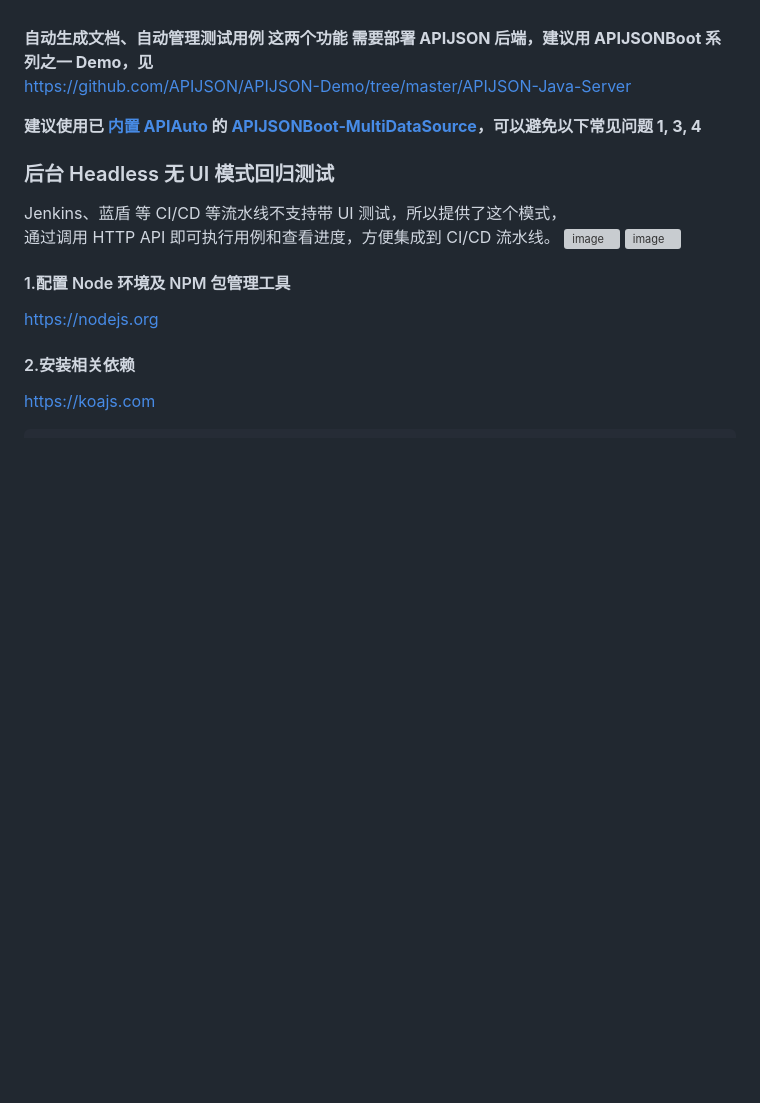
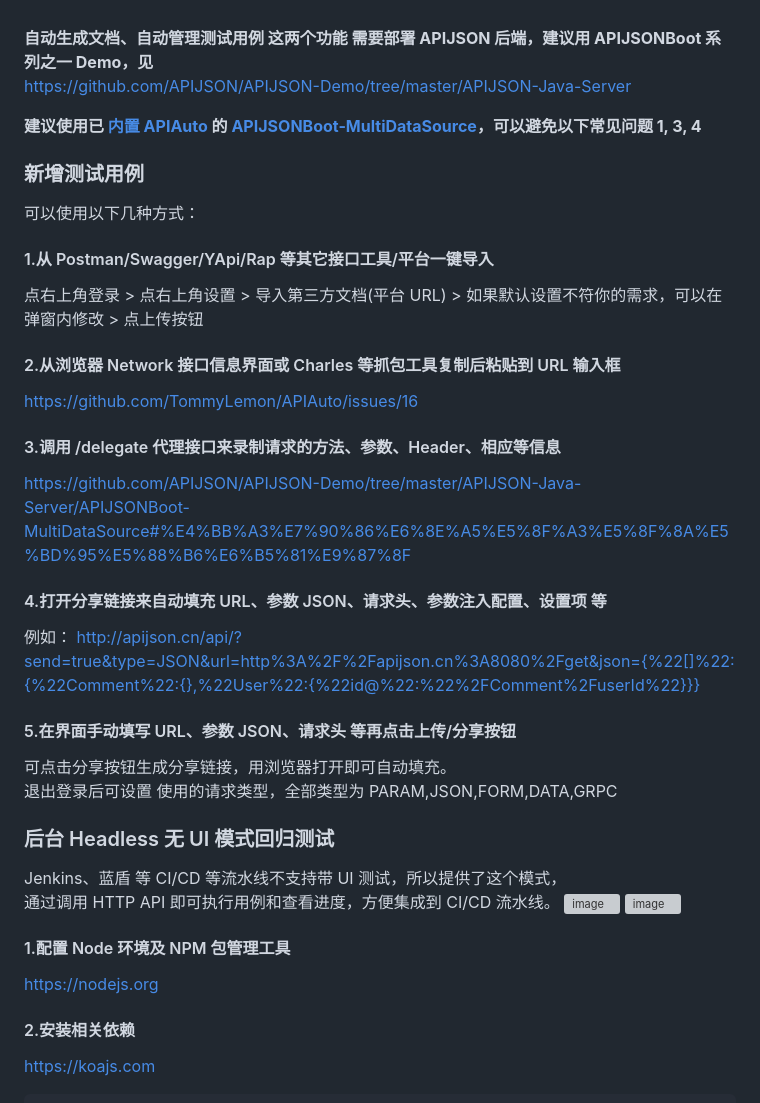
Before and after one commit to TommyLemon/APIAuto, a Markdown page: README.md, the part around the change. GitHub-like rendering; blank space fills up the shorter version; grey boxes are pictures that could not be loaded.

Commit message:
新增关于新增测试用例 5 种方式的说明文档
https://github.com/TommyLemon/APIAuto#%E6%96%B0%E5%A2%9E%E6%B5%8B%E8%AF%95%E7%94%A8%E4%BE%8B

```diff
--- a/README.md
+++ b/README.md
@@ -155,6 +155,25 @@ https://github.com/APIJSON/APIJSON-Demo/tree/master/APIJSON-Java-Server
 
 **建议使用已 [内置 APIAuto](https://github.com/APIJSON/APIJSON-Demo/tree/master/APIJSON-Java-Server/APIJSONBoot-MultiDataSource/src/main/resources/static) 的 [APIJSONBoot-MultiDataSource](https://github.com/APIJSON/APIJSON-Demo/tree/master/APIJSON-Java-Server/APIJSONBoot-MultiDataSource)，可以避免以下常见问题 1, 3, 4**
 
+### 新增测试用例
+可以使用以下几种方式：
+#### 1.从 Postman/Swagger/YApi/Rap 等其它接口工具/平台一键导入
+点右上角登录 > 点右上角设置 > 导入第三方文档(平台 URL) > 如果默认设置不符你的需求，可以在弹窗内修改 > 点上传按钮
+
+#### 2.从浏览器 Network 接口信息界面或 Charles 等抓包工具复制后粘贴到 URL 输入框
+https://github.com/TommyLemon/APIAuto/issues/16
+
+#### 3.调用 /delegate 代理接口来录制请求的方法、参数、Header、相应等信息
+https://github.com/APIJSON/APIJSON-Demo/tree/master/APIJSON-Java-Server/APIJSONBoot-MultiDataSource#%E4%BB%A3%E7%90%86%E6%8E%A5%E5%8F%A3%E5%8F%8A%E5%BD%95%E5%88%B6%E6%B5%81%E9%87%8F
+
+#### 4.打开分享链接来自动填充 URL、参数 JSON、请求头、参数注入配置、设置项 等
+例如：
+http://apijson.cn/api/?send=true&type=JSON&url=http%3A%2F%2Fapijson.cn%3A8080%2Fget&json={%22[]%22:{%22Comment%22:{},%22User%22:{%22id@%22:%22%2FComment%2FuserId%22}}}
+
+#### 5.在界面手动填写 URL、参数 JSON、请求头 等再点击上传/分享按钮
+可点击分享按钮生成分享链接，用浏览器打开即可自动填充。 <br />
+退出登录后可设置 使用的请求类型，全部类型为 PARAM,JSON,FORM,DATA,GRPC
+
 ### 后台 Headless 无 UI 模式回归测试
 Jenkins、蓝盾 等 CI/CD 等流水线不支持带 UI 测试，所以提供了这个模式， <br />
 通过调用 HTTP API 即可执行用例和查看进度，方便集成到 CI/CD 流水线。
```
